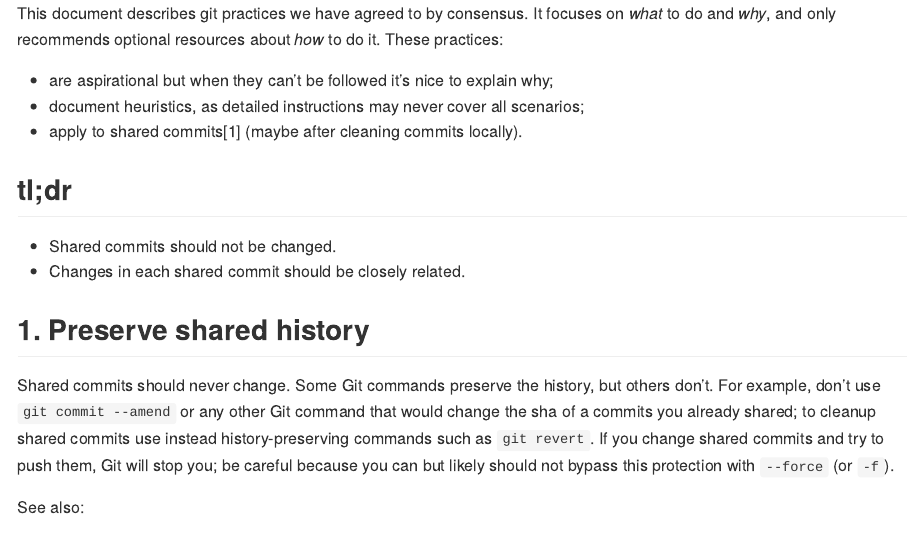
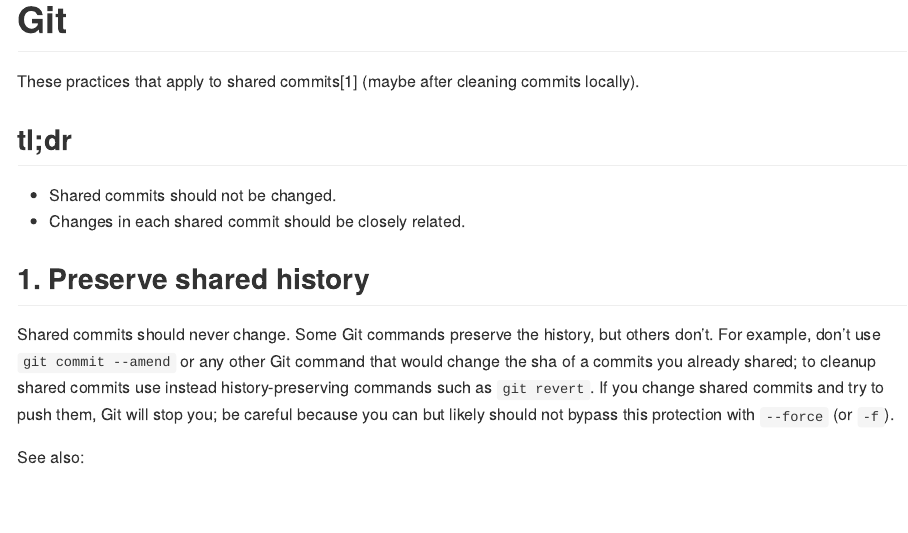
Before and after one commit to 2DegreesInvesting/practices, an R Markdown document (git.Rmd): the page in a window 1100 px wide, from its top. The pictures show the output file git.md that the author committed with the source, drawn offline in the style of GitHub.

Commit message:
Move general stuff one level up

```diff
--- a/git.Rmd
+++ b/git.Rmd
@@ -2,15 +2,11 @@
 output: github_document
 ---
 
-This document describes git practices we have agreed to by consensus. It
-focuses on _what_ to do and _why_, and only recommends optional resources
-about _how_ to do it. These practices:
+# Git
 
-* are aspirational but when they can't be followed it's nice to explain why;
-* document heuristics, as detailed instructions may never cover all scenarios;
-* apply to shared commits^[A _shared_ commit is a commit that someone
-other than you might access, for example, because you pushed it to a remote
-repository that someone else has permission privileges to access.] (maybe
+These practices that apply to shared commits^[A _shared_ commit is a commit that
+someone other than you might access, for example, because you pushed it to a
+remote repository that someone else has permission privileges to access.] (maybe
 after cleaning commits locally).
 
 ## tl;dr
```
Also changed, not shown: README.md, git.md.
